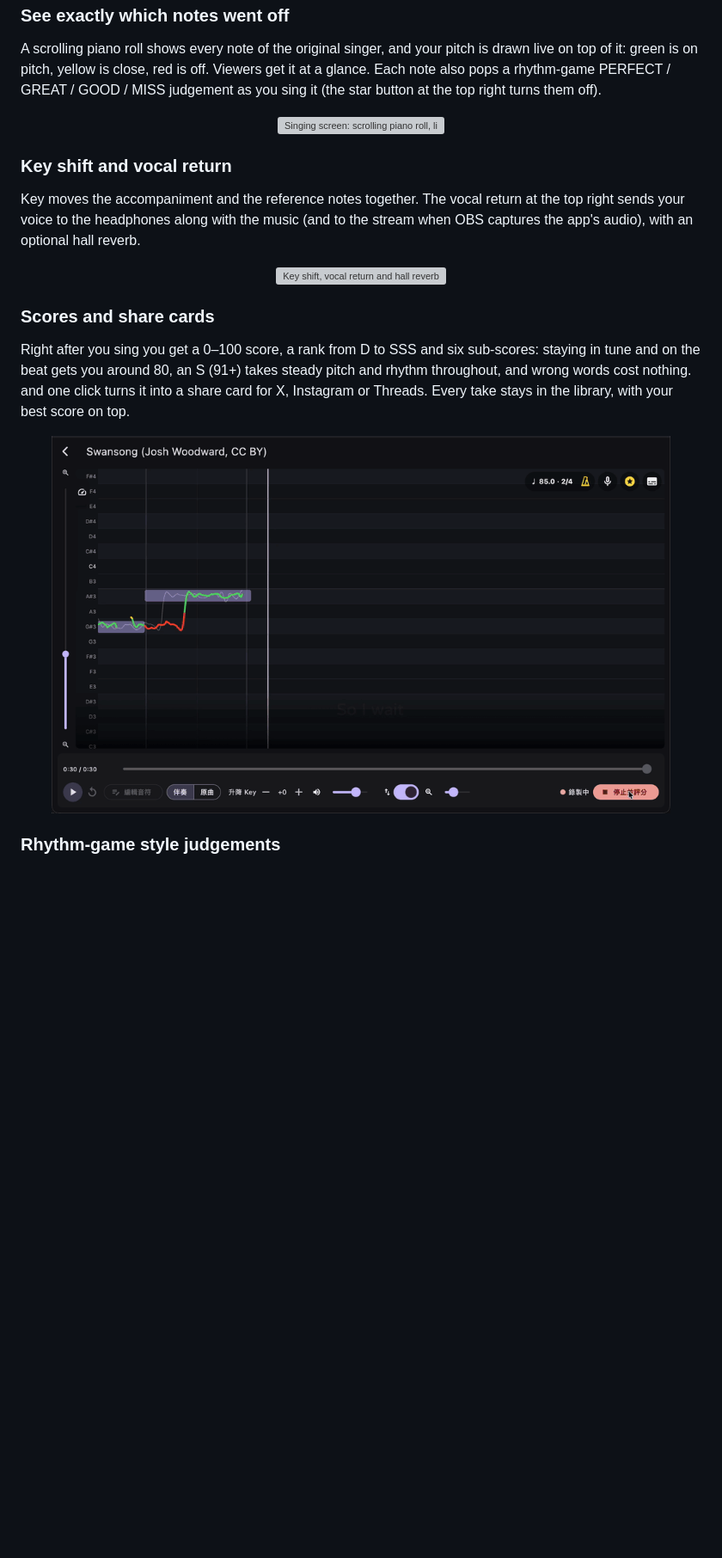
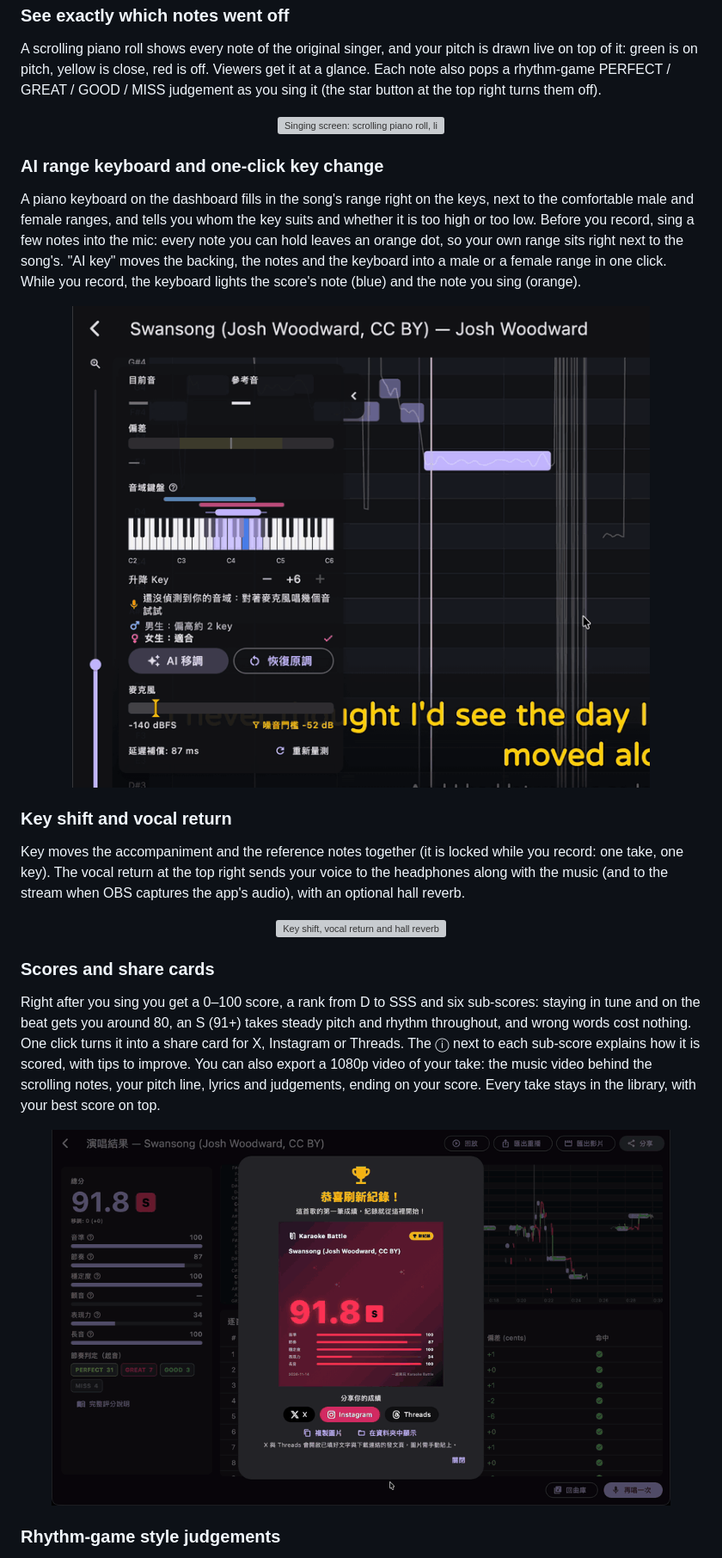
Before and after one commit to Hikari-Tsai/karaoke-battle, a Markdown page: README.en.md, the part around one of its changes. Shown at 86% size. Drawn GitHub-style; pictures changed too: docs/media/results.gif, docs/media/voice-range.gif (added); blank space fills up the shorter version; grey boxes are pictures that could not be loaded.

```diff
--- a/README.en.md
+++ b/README.en.md
@@ -52,13 +52,19 @@ A scrolling piano roll shows every note of the original singer, and your pitch i
 
 <p align="center"><img src="docs/media/sing.gif" width="720" alt="Singing screen: scrolling piano roll, live pitch line, judgements and lyrics"></p>
 
+### AI range keyboard and one-click key change
+
+A piano keyboard on the dashboard fills in the song's range right on the keys, next to the comfortable male and female ranges, and tells you whom the key suits and whether it is too high or too low. Before you record, sing a few notes into the mic: every note you can hold leaves an orange dot, so your own range sits right next to the song's. "AI key" moves the backing, the notes and the keyboard into a male or a female range in one click. While you record, the keyboard lights the score's note (blue) and the note you sing (orange).
+
+<p align="center"><img src="docs/media/voice-range.gif" width="720" alt="Range keyboard: a sung scale finds your range, then AI key moves the song into a male or female range"></p>
+
 ### Key shift and vocal return
 
-Key moves the accompaniment and the reference notes together. The vocal return at the top right sends your voice to the headphones along with the music (and to the stream when OBS captures the app's audio), with an optional hall reverb.
+Key moves the accompaniment and the reference notes together (it is locked while you record: one take, one key). The vocal return at the top right sends your voice to the headphones along with the music (and to the stream when OBS captures the app's audio), with an optional hall reverb.
 
 <p align="center"><img src="docs/media/key-voice.gif" width="720" alt="Key shift, vocal return and hall reverb"></p>
 
 ### Scores and share cards
 
-Right after you sing you get a 0–100 score, a rank from D to SSS and six sub-scores: staying in tune and on the beat gets you around 80, an S (91+) takes steady pitch and rhythm throughout, and wrong words cost nothing. and one click turns it into a share card for X, Instagram or Threads. Every take stays in the library, with your best score on top.
+Right after you sing you get a 0–100 score, a rank from D to SSS and six sub-scores: staying in tune and on the beat gets you around 80, an S (91+) takes steady pitch and rhythm throughout, and wrong words cost nothing. One click turns it into a share card for X, Instagram or Threads. The ⓘ next to each sub-score explains how it is scored, with tips to improve. You can also export a 1080p video of your take: the music video behind the scrolling notes, your pitch line, lyrics and judgements, ending on your score. Every take stays in the library, with your best score on top.
 
```
Also changed, not shown: other parts of README.en.md (+3 -3 lines), README.ja.md (+11 -5 lines), README.md (+11 -5 lines), 3 other files.
